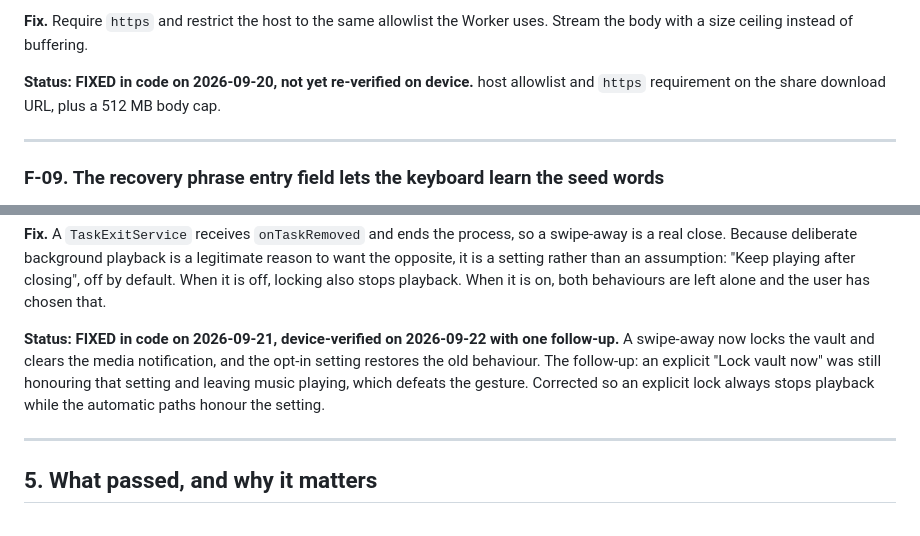
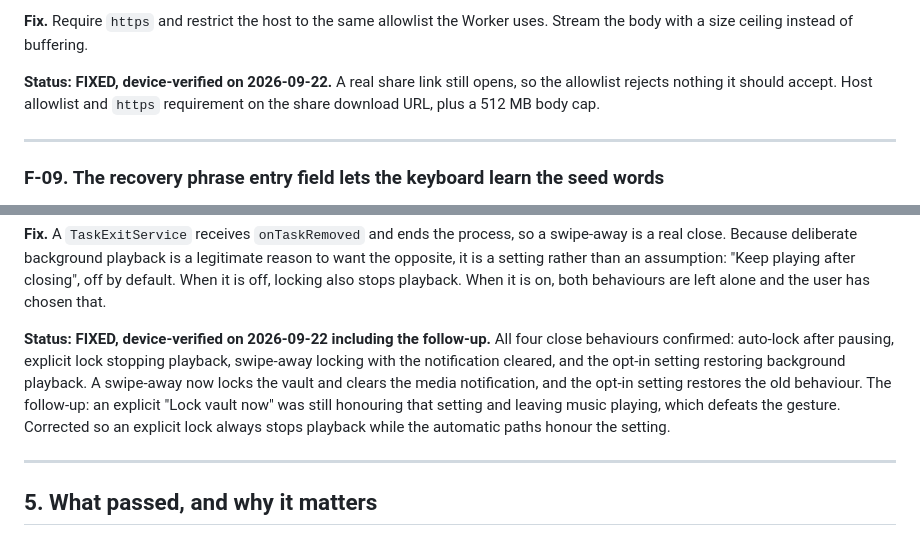
Before and after one commit to ciphernest-io/CipherNest, a Markdown page: docs/MASVS_REPORT.md, 2 parts joined by grey strips. GitHub-like rendering.

```diff
--- a/docs/MASVS_REPORT.md
+++ b/docs/MASVS_REPORT.md
@@ -391,7 +391,7 @@ The Worker enforces a host allowlist for the web viewer (`worker.js:27-51`), so
 
 **Fix.** Require `https` and restrict the host to the same allowlist the Worker uses. Stream the body with a size ceiling instead of buffering.
 
-**Status: FIXED in code on 2026-09-20, not yet re-verified on device.** host allowlist and `https` requirement on the share download URL, plus a 512 MB body cap.
+**Status: FIXED, device-verified on 2026-09-22.** A real share link still opens, so the allowlist rejects nothing it should accept. Host allowlist and `https` requirement on the share download URL, plus a 512 MB body cap.
 
 ---
 
@@ -990,7 +990,7 @@ A second, smaller part of the same report: locking the vault left music playing.
 
 **Fix.** A `TaskExitService` receives `onTaskRemoved` and ends the process, so a swipe-away is a real close. Because deliberate background playback is a legitimate reason to want the opposite, it is a setting rather than an assumption: "Keep playing after closing", off by default. When it is off, locking also stops playback. When it is on, both behaviours are left alone and the user has chosen that.
 
-**Status: FIXED in code on 2026-09-21, device-verified on 2026-09-22 with one follow-up.** A swipe-away now locks the vault and clears the media notification, and the opt-in setting restores the old behaviour. The follow-up: an explicit "Lock vault now" was still honouring that setting and leaving music playing, which defeats the gesture. Corrected so an explicit lock always stops playback while the automatic paths honour the setting.
+**Status: FIXED, device-verified on 2026-09-22 including the follow-up.** All four close behaviours confirmed: auto-lock after pausing, explicit lock stopping playback, swipe-away locking with the notification cleared, and the opt-in setting restoring background playback. A swipe-away now locks the vault and clears the media notification, and the opt-in setting restores the old behaviour. The follow-up: an explicit "Lock vault now" was still honouring that setting and leaving music playing, which defeats the gesture. Corrected so an explicit lock always stops playback while the automatic paths honour the setting.
 
 ---
 
```
Also changed, not shown: other parts of docs/MASVS_REPORT.md (+3 -3 lines).
